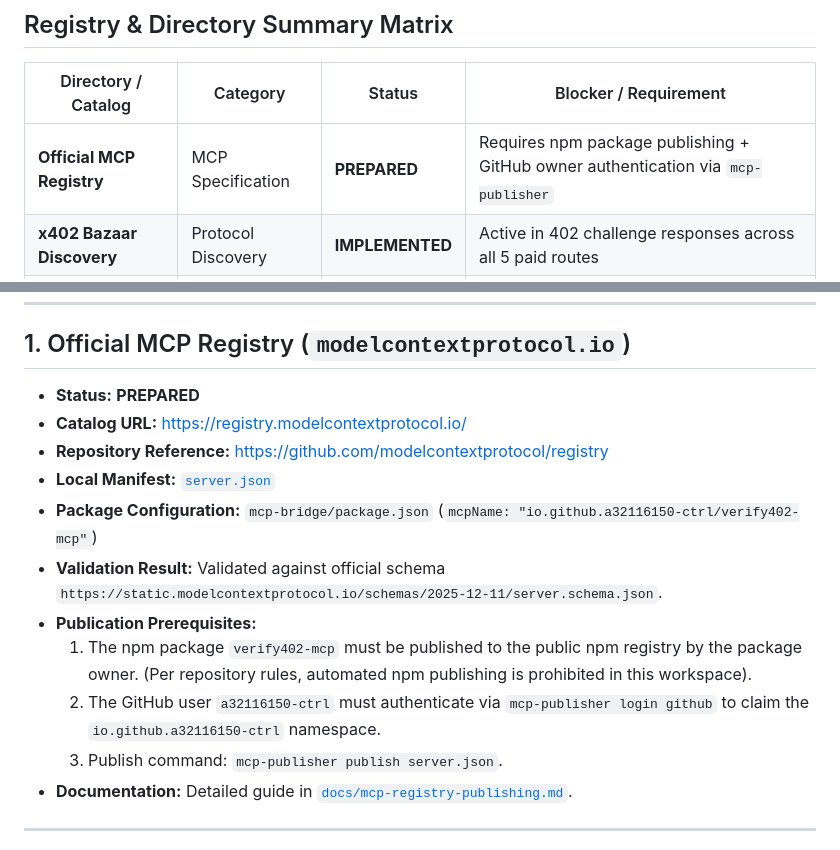
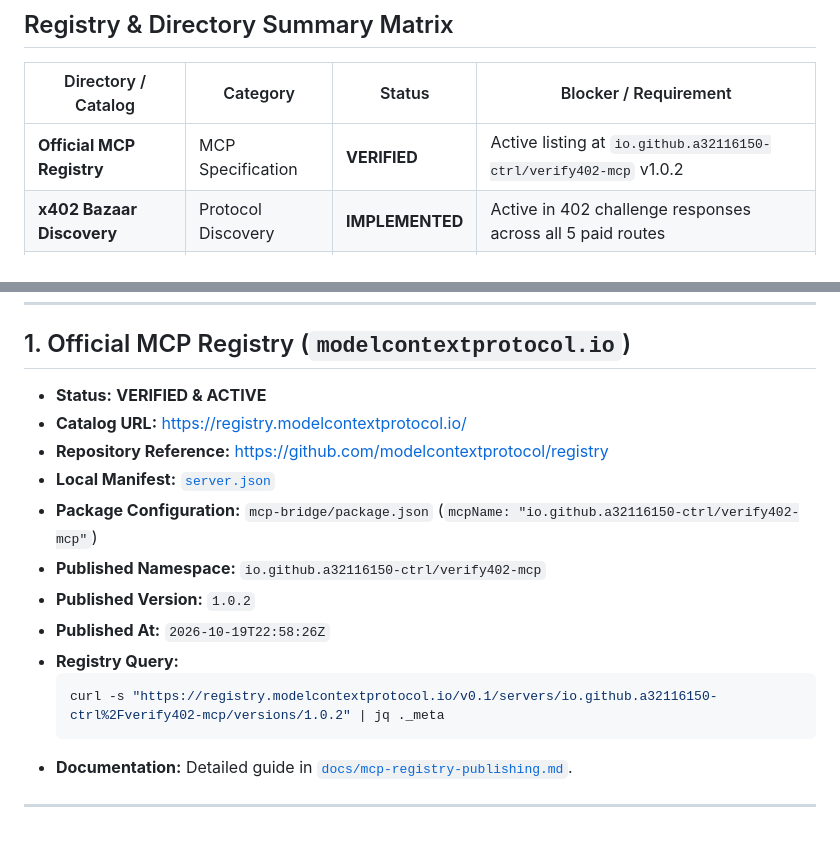
Before and after one commit to a32116150-ctrl/verify402, a Markdown page: docs/distribution-directory-checklist.md, 2 parts joined by grey strips. Rendered like a GitHub page.

Commit message:
docs: record verified MCP Registry active publication

````diff
--- a/docs/distribution-directory-checklist.md
+++ b/docs/distribution-directory-checklist.md
@@ -20,7 +20,7 @@ This checklist tracks official and third-party registry listings for Verify402.
 
 | Directory / Catalog | Category | Status | Blocker / Requirement |
 |---|---|---|---|
-| **Official MCP Registry** | MCP Specification | **PREPARED** | Requires npm package publishing + GitHub owner authentication via `mcp-publisher` |
+| **Official MCP Registry** | MCP Specification | **VERIFIED** | Active listing at `io.github.a32116150-ctrl/verify402-mcp` v1.0.2 |
 | **x402 Bazaar Discovery** | Protocol Discovery | **IMPLEMENTED** | Active in 402 challenge responses across all 5 paid routes |
 | **402 Index** | x402 Directory | **VERIFIED** | Active via `/.well-known/402index-verify.txt` domain proof |
 | **ERC-8004 Agent Card** | A2A Discovery | **IMPLEMENTED** | Active via `/.well-known/agent-card.json` |
@@ -33,16 +33,18 @@ This checklist tracks official and third-party registry listings for Verify402.
 
 ## 1. Official MCP Registry (`modelcontextprotocol.io`)
 
-- **Status:** **PREPARED**
+- **Status:** **VERIFIED & ACTIVE**
 - **Catalog URL:** [https://registry.modelcontextprotocol.io/](https://registry.modelcontextprotocol.io/)
 - **Repository Reference:** [https://github.com/modelcontextprotocol/registry](https://github.com/modelcontextprotocol/registry)
 - **Local Manifest:** [`server.json`](../server.json)
 - **Package Configuration:** `mcp-bridge/package.json` (`mcpName: "io.github.a32116150-ctrl/verify402-mcp"`)
-- **Validation Result:** Validated against official schema `https://static.modelcontextprotocol.io/schemas/2025-12-11/server.schema.json`.
-- **Publication Prerequisites:**
-  1. The npm package `verify402-mcp` must be published to the public npm registry by the package owner. (Per repository rules, automated npm publishing is prohibited in this workspace).
-  2. The GitHub user `a32116150-ctrl` must authenticate via `mcp-publisher login github` to claim the `io.github.a32116150-ctrl` namespace.
-  3. Publish command: `mcp-publisher publish server.json`.
+- **Published Namespace:** `io.github.a32116150-ctrl/verify402-mcp`
+- **Published Version:** `1.0.2`
+- **Published At:** `2026-10-19T22:58:26Z`
+- **Registry Query:**
+  ```bash
+  curl -s "https://registry.modelcontextprotocol.io/v0.1/servers/io.github.a32116150-ctrl%2Fverify402-mcp/versions/1.0.2" | jq ._meta
+  ```
 - **Documentation:** Detailed guide in [`docs/mcp-registry-publishing.md`](mcp-registry-publishing.md).
 
 ---
````
Also changed, not shown: docs/discovery-audit.md (+1 -1 lines), docs/mcp-registry-publishing.md (+7 -3 lines).
